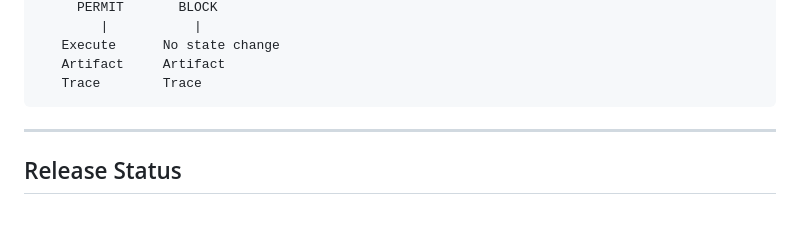
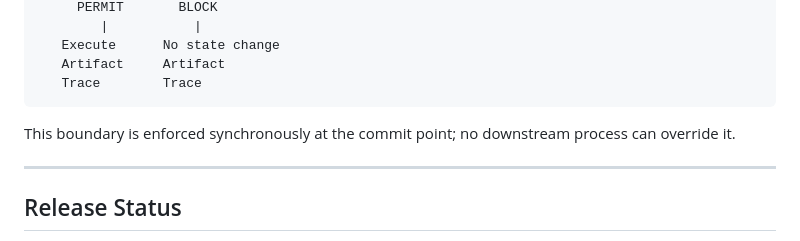
Before and after one commit to qstackfield/authority-before-execution, a Markdown page: README.md, the part around the change. Rendered like a GitHub page; blank space fills up the shorter version.

Commit message:
Clarify execution-time authority boundary semantics

````diff
--- a/README.md
+++ b/README.md
@@ -57,6 +57,8 @@ Proposal
    Artifact     Artifact
    Trace        Trace
 ```
+
+This boundary is enforced synchronously at the commit point; no downstream process can override it.
 
 ---
 
````
